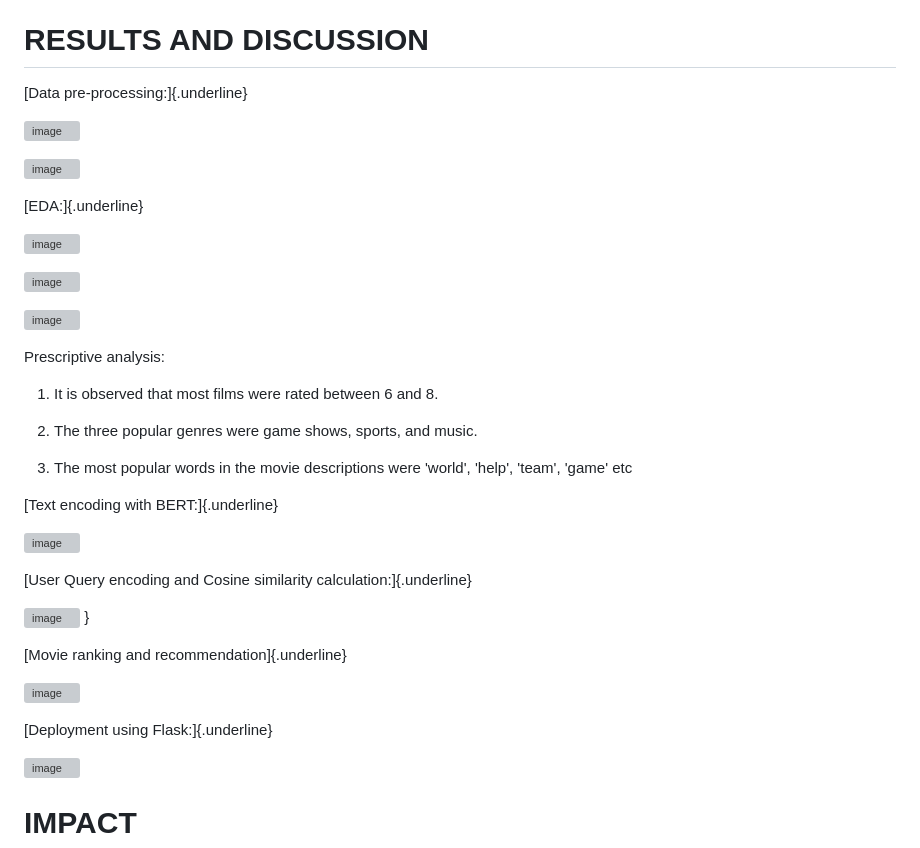
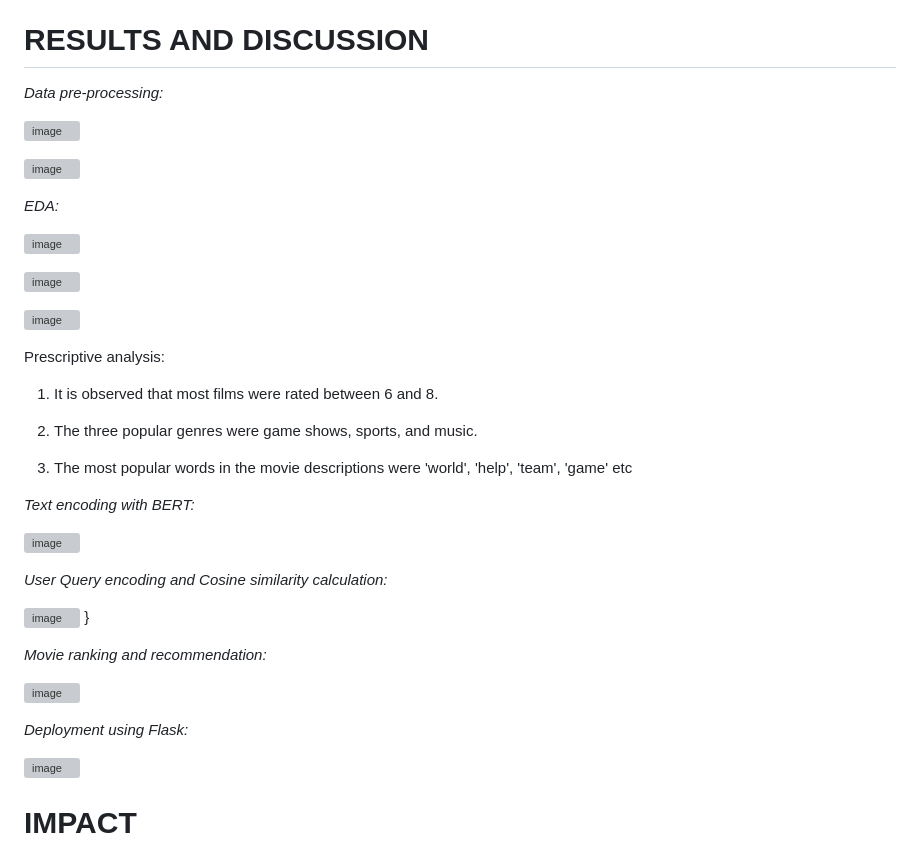
Before and after one commit to DATA-606-SUMMER-2023/Snigdha_DATA-606, a Markdown page: docs/report.md, the part around the change. Drawn GitHub-style; grey boxes are pictures that could not be loaded.

```diff
--- a/docs/report.md
+++ b/docs/report.md
@@ -191,7 +191,7 @@ recommendations.[^\[7\]^](https://www.digitalocean.com/community/tutorials/how-t
 RESULTS AND DISCUSSION
 ======================
 
-[Data pre-processing:]{.underline}
+*Data pre-processing:*
 
 ![image](https://github.com/Snigdha-Chigurupati/Snigdha_DATA-606/assets/114623884/31ed00e6-c6e2-427b-b434-8c5322fe378e)
 
@@ -199,7 +199,7 @@ RESULTS AND DISCUSSION
 ![image](https://github.com/Snigdha-Chigurupati/Snigdha_DATA-606/assets/114623884/ddcad848-003e-4e67-bcdd-6ccd1e2f7b31)
 
 
-[EDA:]{.underline}
+*EDA:*
 
 ![image](https://github.com/Snigdha-Chigurupati/Snigdha_DATA-606/assets/114623884/18233654-6579-486a-a375-4bf4ea8b6397)
 
@@ -219,22 +219,22 @@ Prescriptive analysis:
 3.  The most popular words in the movie descriptions were 'world',
     'help', 'team', 'game' etc
 
-[Text encoding with BERT:]{.underline}
+*Text encoding with BERT:*
 
 ![image](https://github.com/Snigdha-Chigurupati/Snigdha_DATA-606/assets/114623884/63e7c612-419d-43b3-89f6-e915b7bcf611)
 
 
-[User Query encoding and Cosine similarity calculation:]{.underline}
+*User Query encoding and Cosine similarity calculation:*
 
 ![image](https://github.com/Snigdha-Chigurupati/Snigdha_DATA-606/assets/114623884/66d4f868-2a9b-496f-9c89-968dbabd0602)
 }
 
-[Movie ranking and recommendation]{.underline}
+*Movie ranking and recommendation:*
 
 ![image](https://github.com/Snigdha-Chigurupati/Snigdha_DATA-606/assets/114623884/cd385be2-4cb9-48d9-9ea0-fd994f017e0b)
 
 
-[Deployment using Flask:]{.underline}
+*Deployment using Flask:*
 
 ![image](https://github.com/Snigdha-Chigurupati/Snigdha_DATA-606/assets/114623884/36ef5475-2e85-4dcd-9a76-7a491dca4afe)
 
```
